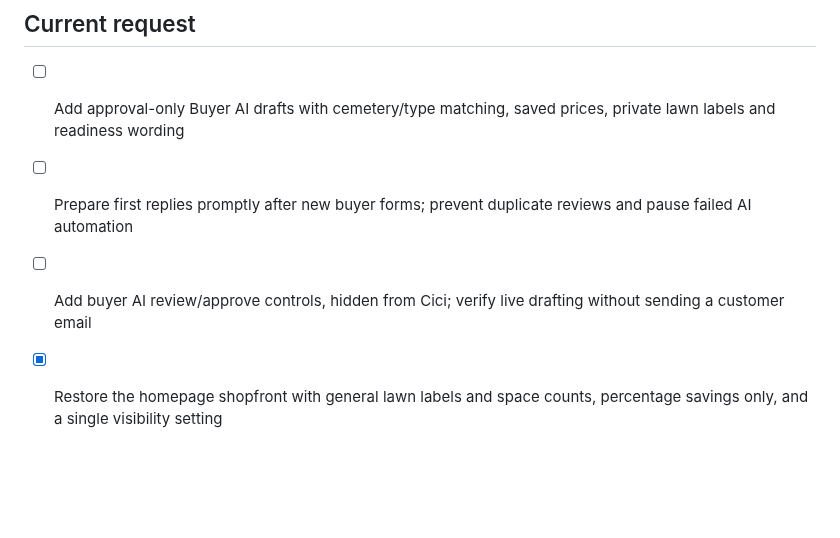
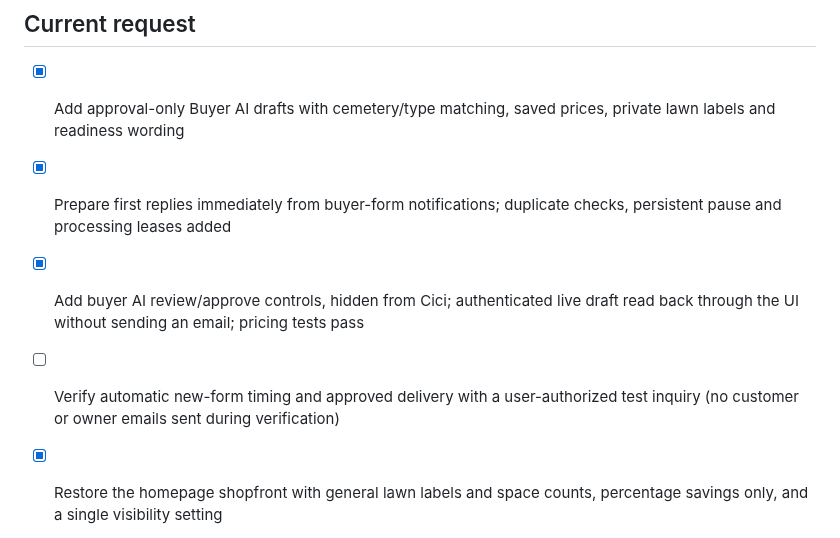
Before and after one commit to alexandermj1/texas-burial-beauty, a Markdown page: roadmap.md, the part around the change. Drawn GitHub-style; blank space fills up the shorter version.

Commit message:
Changes
Co-authored-by: alexandermj1 <57460393+alexandermj1@users.noreply.github.com>

```diff
--- a/roadmap.md
+++ b/roadmap.md
@@ -1,9 +1,10 @@
 # Roadmap
 
 ## Current request
-- [ ] Add approval-only Buyer AI drafts with cemetery/type matching, saved prices, private lawn labels and readiness wording
-- [ ] Prepare first replies promptly after new buyer forms; prevent duplicate reviews and pause failed AI automation
-- [ ] Add buyer AI review/approve controls, hidden from Cici; verify live drafting without sending a customer email
+- [x] Add approval-only Buyer AI drafts with cemetery/type matching, saved prices, private lawn labels and readiness wording
+- [x] Prepare first replies immediately from buyer-form notifications; duplicate checks, persistent pause and processing leases added
+- [x] Add buyer AI review/approve controls, hidden from Cici; authenticated live draft read back through the UI without sending an email; pricing tests pass
+- [ ] Verify automatic new-form timing and approved delivery with a user-authorized test inquiry (no customer or owner emails sent during verification)
 - [x] Restore the homepage shopfront with general lawn labels and space counts, percentage savings only, and a single visibility setting
 - [x] Include all 20 paid Featured plots and 50 additional paid signed available properties without inventing or altering inventory; Featured priority preserved
 - [x] Verify all 70 public records contain no currency or plot identifiers; desktop/mobile controls, inquiry links and layout pass with no page errors (existing hosted background images unavailable in sandbox screenshots)
```
